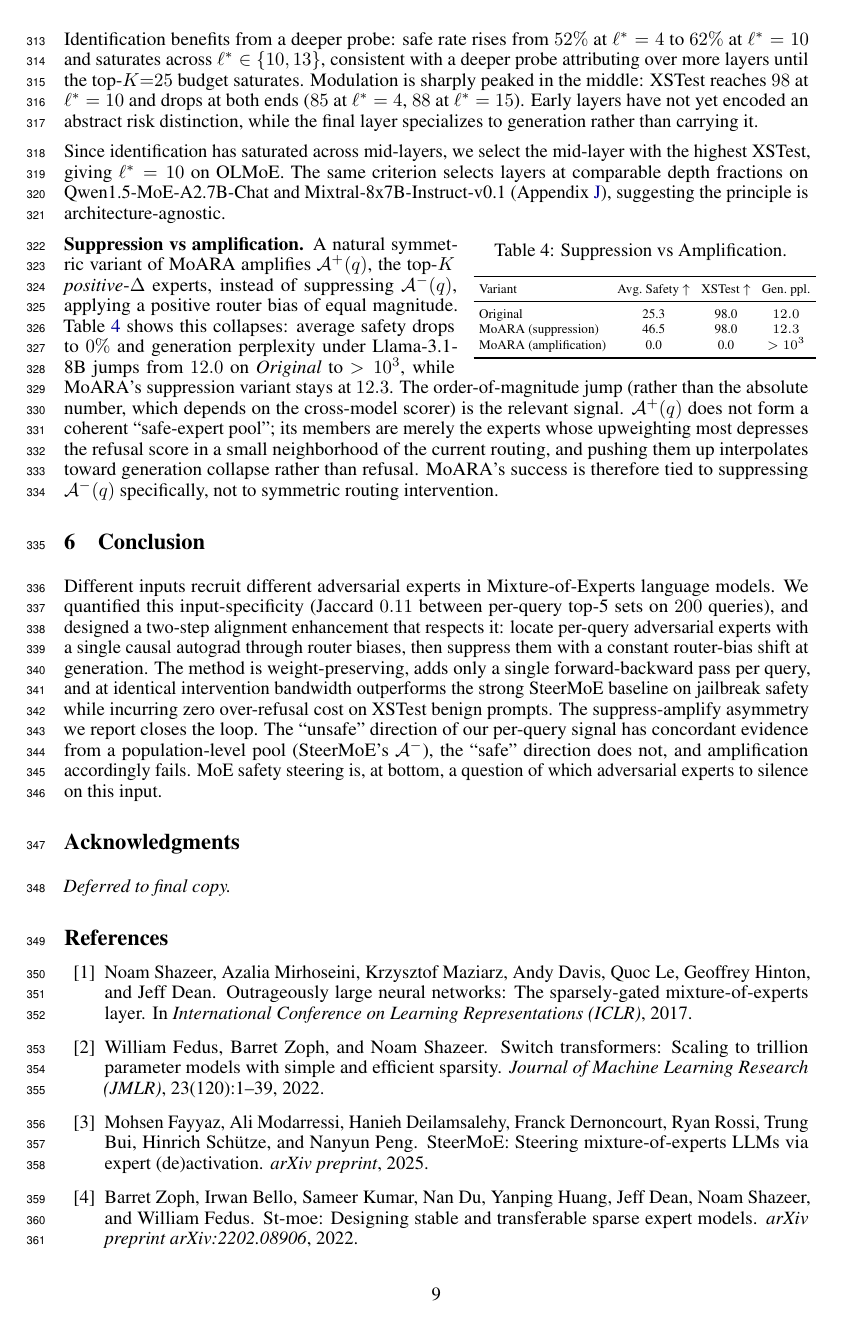
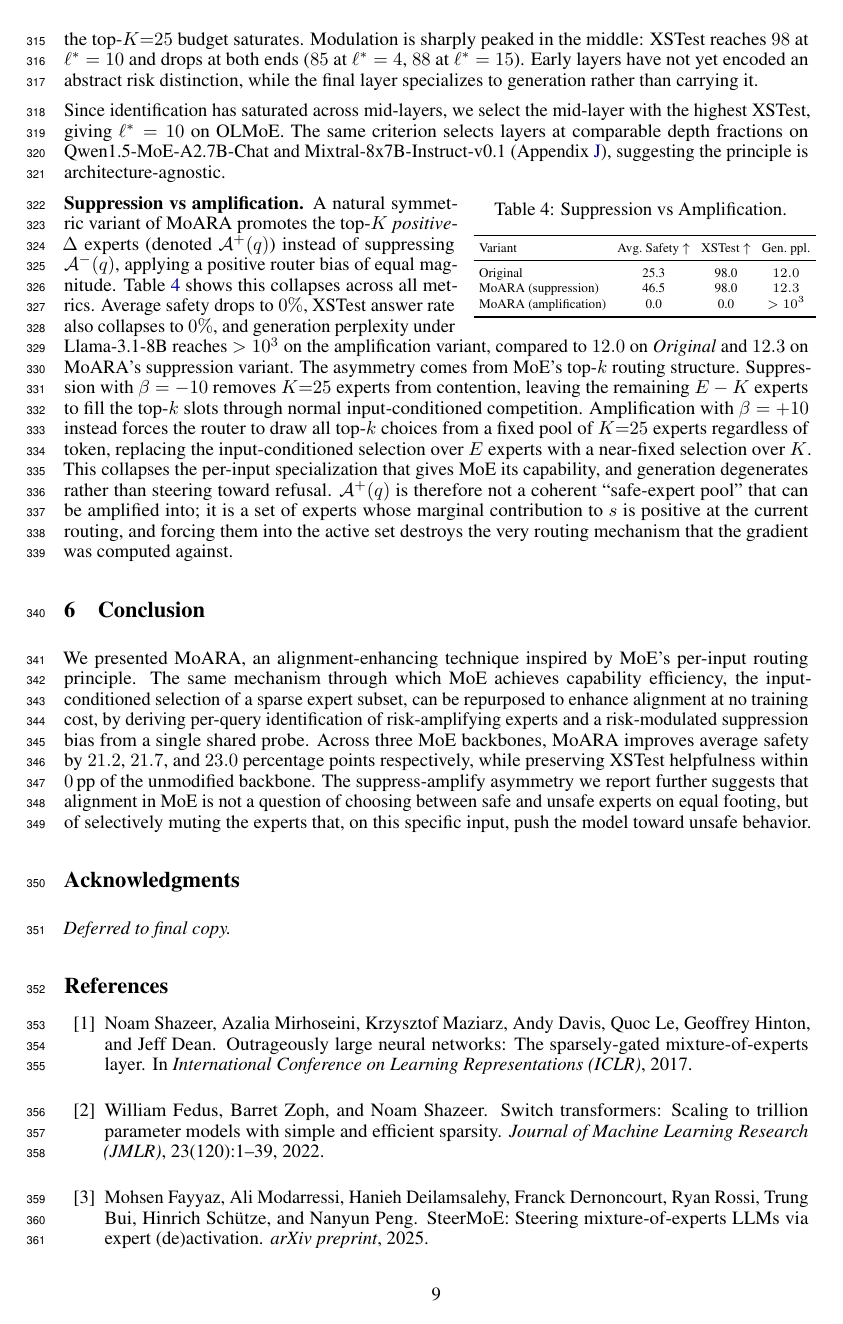
Before and after one commit to jqxue1999/BadMoE, a LaTeX paper (main.tex, which reads sections/5_results.tex, sections/6_conclusion.tex): page 9 of 14. Compiled offline with pdfLaTeX.

Commit message:
update paper

```diff
--- a/sections/5_results.tex
+++ b/sections/5_results.tex
@@ -72,4 +58,4 @@ Since identification has saturated across mid-layers, we select the mid-layer wi
 \end{wraptable}
 
 \noindent\textbf{Suppression vs amplification.}
-A natural symmetric variant of \name amplifies $\Apos(q)$, the top-$K$ \emph{positive}-$\Delta$ experts, instead of suppressing $\Amin(q)$, applying a positive router bias of equal magnitude. Table~\ref{tab:negresult} shows this collapses: average safety drops to $0\%$ and generation perplexity under Llama-3.1-8B jumps from $12.0$ on \textit{Original} to $>10^{3}$, while \name's suppression variant stays at $12.3$. The order-of-magnitude jump (rather than the absolute number, which depends on the cross-model scorer) is the relevant signal. $\Apos(q)$ does not form a coherent ``safe-expert pool''; its members are merely the experts whose upweighting most depresses the refusal score in a small neighborhood of the current routing, and pushing them up interpolates toward generation collapse rather than refusal. \name's success is therefore tied to suppressing $\Amin(q)$ specifically, not to symmetric routing intervention.
+A natural symmetric variant of \name promotes the top-$K$ \emph{positive}-$\Delta$ experts (denoted $\Apos(q)$) instead of suppressing $\Amin(q)$, applying a positive router bias of equal magnitude. Table~\ref{tab:negresult} shows this collapses across all metrics. Average safety drops to $0\%$, XSTest answer rate also collapses to $0\%$, and generation perplexity under Llama-3.1-8B reaches $>10^{3}$ on the amplification variant, compared to $12.0$ on \textit{Original} and $12.3$ on \name's suppression variant. The asymmetry comes from MoE's top-$k$ routing structure. Suppression with $\beta=-10$ removes $K{=}25$ experts from contention, leaving the remaining $E-K$ experts to fill the top-$k$ slots through normal input-conditioned competition. Amplification with $\beta=+10$ instead forces the router to draw all top-$k$ choices from a fixed pool of $K{=}25$ experts regardless of token, replacing the input-conditioned selection over $E$ experts with a near-fixed selection over $K$. This collapses the per-input specialization that gives MoE its capability, and generation degenerates rather than steering toward refusal. $\Apos(q)$ is therefore not a coherent ``safe-expert pool'' that can be amplified into; it is a set of experts whose marginal contribution to $s$ is positive at the current routing, and forcing them into the active set destroys the very routing mechanism that the gradient was computed against.
--- a/sections/6_conclusion.tex
+++ b/sections/6_conclusion.tex
@@ -1,3 +1,6 @@
+\section{Conclusion}
+We presented \name{}, an alignment-enhancing technique inspired by MoE's per-input routing principle. The same mechanism through which MoE achieves capability efficiency, the input-conditioned selection of a sparse expert subset, can be repurposed to enhance alignment at no training cost, by deriving per-query identification of risk-amplifying experts and a risk-modulated suppression bias from a single shared probe. Across three MoE backbones, \name{} improves average safety by $21.2$, $21.7$, and $23.0$ percentage points respectively, while preserving XSTest helpfulness within $0$\,pp of the unmodified backbone. The suppress-amplify asymmetry we report further suggests that alignment in MoE is not a question of choosing between safe and unsafe experts on equal footing, but of selectively muting the experts that, on this specific input, push the model toward unsafe behavior.
+
 % \section{Discussion}
 % \label{sec:discussion}
 
@@ -44,22 +47,3 @@
 % Finally, our $n{=}50$ per cell yields 95\% binomial CIs of about
 % $\pm14$pp on safety rates, so differences under this gap are
 % underpowered; extending to $n{=}100$ is a natural next step.
-
-\section{Conclusion}
-
-Different inputs recruit different adversarial experts in
-Mixture-of-Experts language models. We quantified this input-specificity
-(Jaccard $0.11$ between per-query top-5 sets on $200$ queries), and
-designed a two-step alignment enhancement that respects it: locate per-query
-adversarial experts with a single causal autograd through router
-biases, then suppress them with a constant router-bias shift at
-generation. The method is weight-preserving, adds only a single
-forward-backward pass per query, and at identical intervention
-bandwidth outperforms the strong SteerMoE baseline on jailbreak safety
-while incurring zero over-refusal cost on XSTest benign prompts. The
-suppress-amplify asymmetry we report closes the loop. The ``unsafe''
-direction of our per-query signal has concordant evidence from a
-population-level pool (SteerMoE's $\mathcal{A}^{-}$), the ``safe''
-direction does not, and amplification accordingly fails. MoE safety
-steering is, at bottom, a question of which adversarial experts to
-silence on this input.
```
Also changed, not shown: figures/fig_ablations_overview.pdf (added), figures/fig_domain_separation.pdf, sections/5_results.tex (18 more changed lines).
